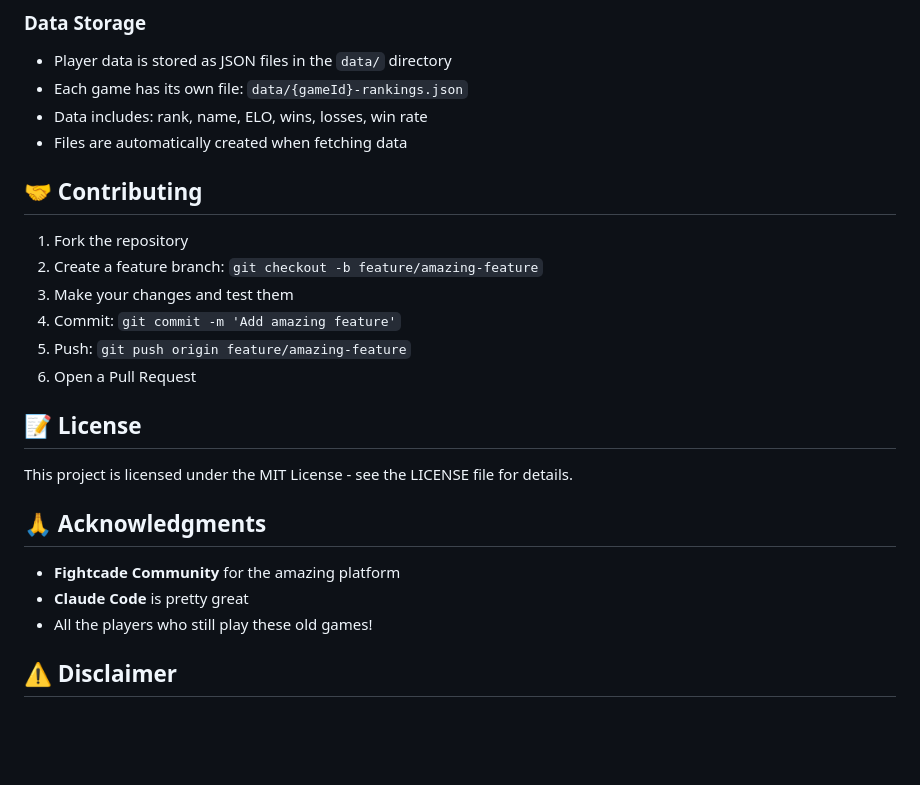
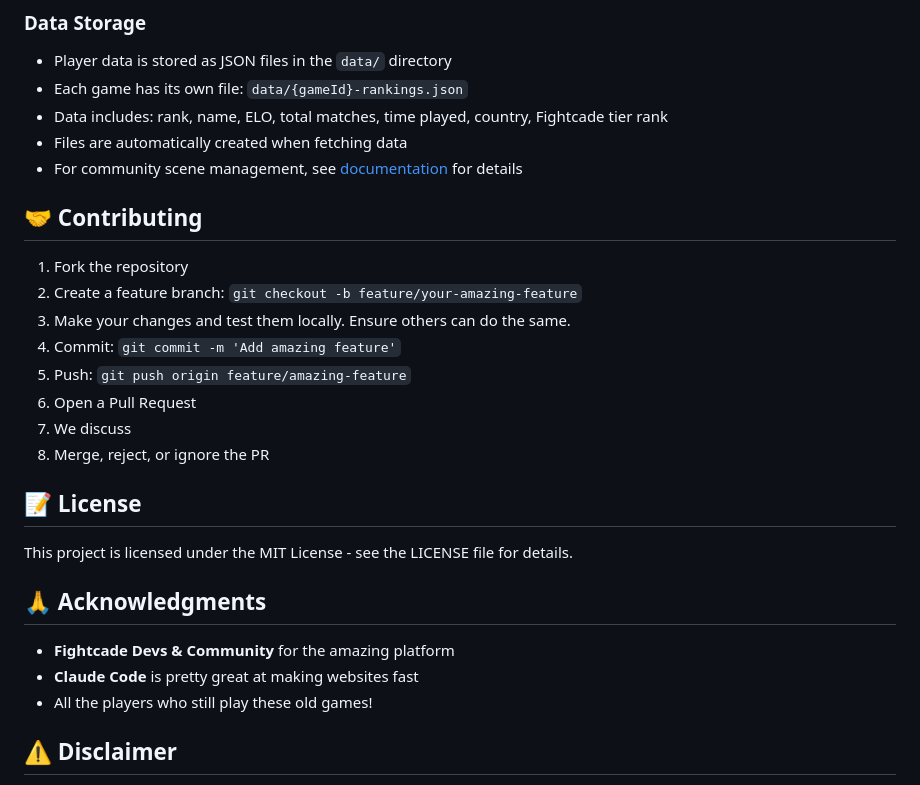
Before and after one commit to ChrisDBaldwin/fightcade-rank-search, a Markdown page: README.md, the part around the change. GitHub-like rendering; blank space fills up the shorter version.

Commit message:
readme: data doc update

```diff
--- a/README.md
+++ b/README.md
@@ -238,17 +238,20 @@ The application includes several production-ready features:
 
 - Player data is stored as JSON files in the `data/` directory
 - Each game has its own file: `data/{gameId}-rankings.json`
-- Data includes: rank, name, ELO, wins, losses, win rate
+- Data includes: rank, name, ELO, total matches, time played, country, Fightcade tier rank
 - Files are automatically created when fetching data
+- For community scene management, see [documentation](SCENE_MANAGEMENT.md) for details
 
 ## 🤝 Contributing
 
 1. Fork the repository
-2. Create a feature branch: `git checkout -b feature/amazing-feature`
-3. Make your changes and test them
+2. Create a feature branch: `git checkout -b feature/your-amazing-feature`
+3. Make your changes and test them locally. Ensure others can do the same.
 4. Commit: `git commit -m 'Add amazing feature'`
 5. Push: `git push origin feature/amazing-feature`
 6. Open a Pull Request
+7. We discuss
+8. Merge, reject, or ignore the PR
 
 ## 📝 License
 
@@ -256,8 +259,8 @@ This project is licensed under the MIT License - see the LICENSE file for detail
 
 ## 🙏 Acknowledgments
 
-- **Fightcade Community** for the amazing platform
-- **Claude Code** is pretty great
+- **Fightcade Devs & Community** for the amazing platform
+- **Claude Code** is pretty great at making websites fast
 - All the players who still play these old games!
 
 ## ⚠️ Disclaimer
```
